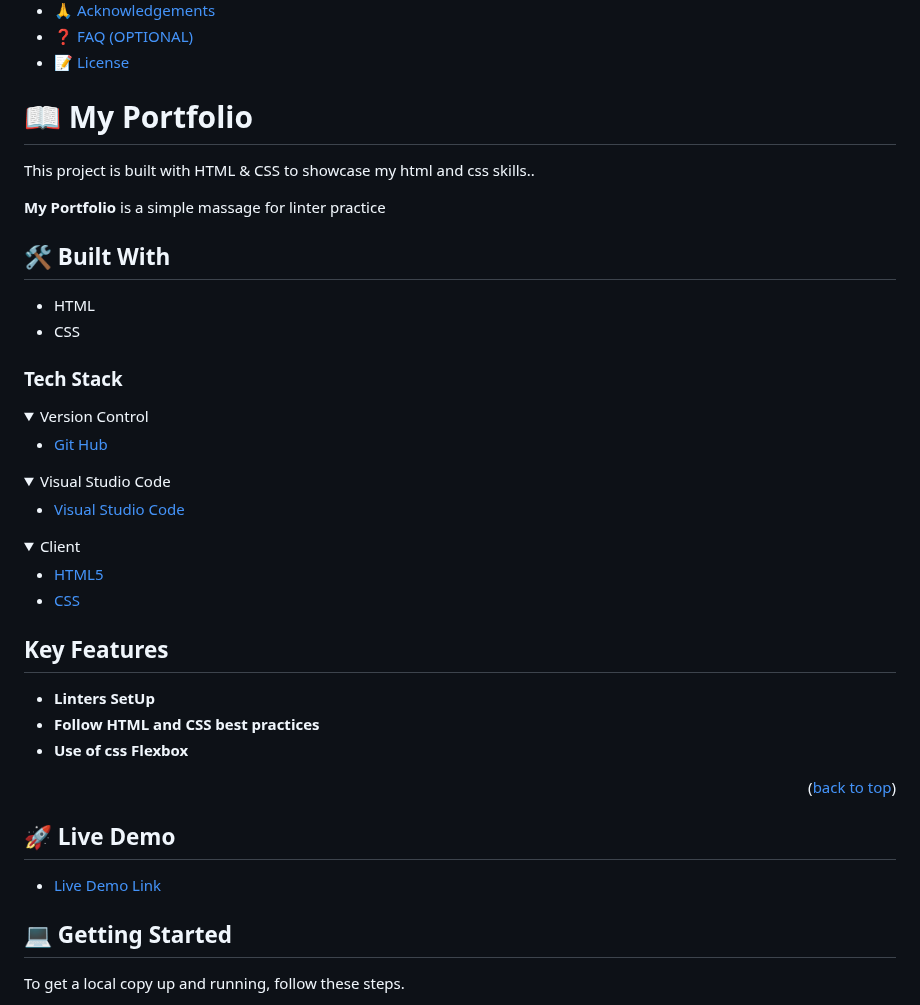
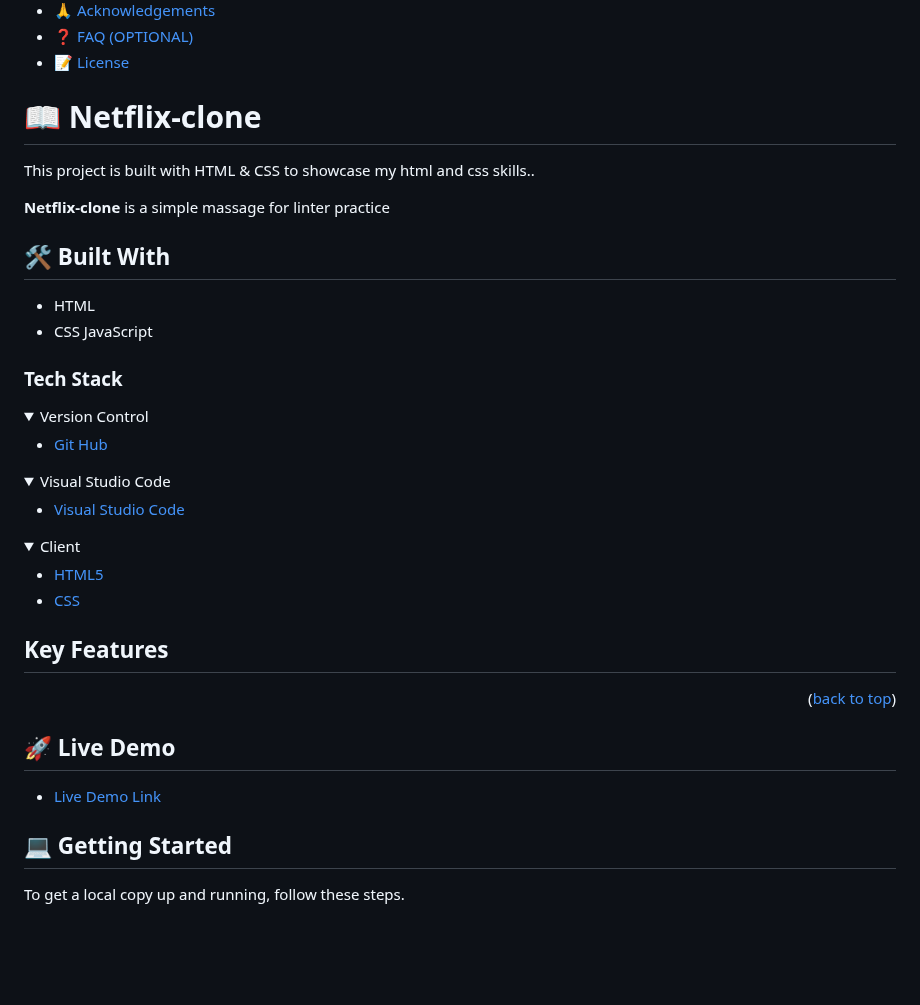
Before and after one commit to rosemutai/Netflix-clone, a Markdown page: README.md, the part around one of its changes. Rendered like a GitHub page; folded sections open; blank space fills up the shorter version.

```diff
--- a/README.md
+++ b/README.md
@@ -60,15 +33,16 @@ After you're finished please remove all the comments and instructions!
 
 <!-- PROJECT DESCRIPTION -->
 
-# 📖 My Portfolio <a name="about-project"></a>
+# 📖 Netflix-clone <a name="about-project"></a>
 
 This project is built with HTML & CSS to showcase my html and css skills..
 
-**My Portfolio** is a simple massage for linter practice
+**Netflix-clone** is a simple massage for linter practice
 
 ## :hammer_and_wrench: Built With <a name="built-with"></a>
 - HTML
 - CSS
+JavaScript
 ### Tech Stack <a name="tech-stack"></a>
 <details>
   <summary>Version Control</summary>
@@ -94,10 +68,6 @@ This project is built with HTML & CSS to showcase my html and css skills..
 
 ## Key Features <a name="key-features"></a>
 
-- **Linters SetUp**
-- **Follow HTML and CSS best practices**
-- **Use of css Flexbox**
-
 <p align="right">(<a href="#readme-top">back to top</a>)</p>
 
 <!-- LIVE DEMO -->
```
Also changed, not shown: other parts of README.md (+9 -38 lines).
